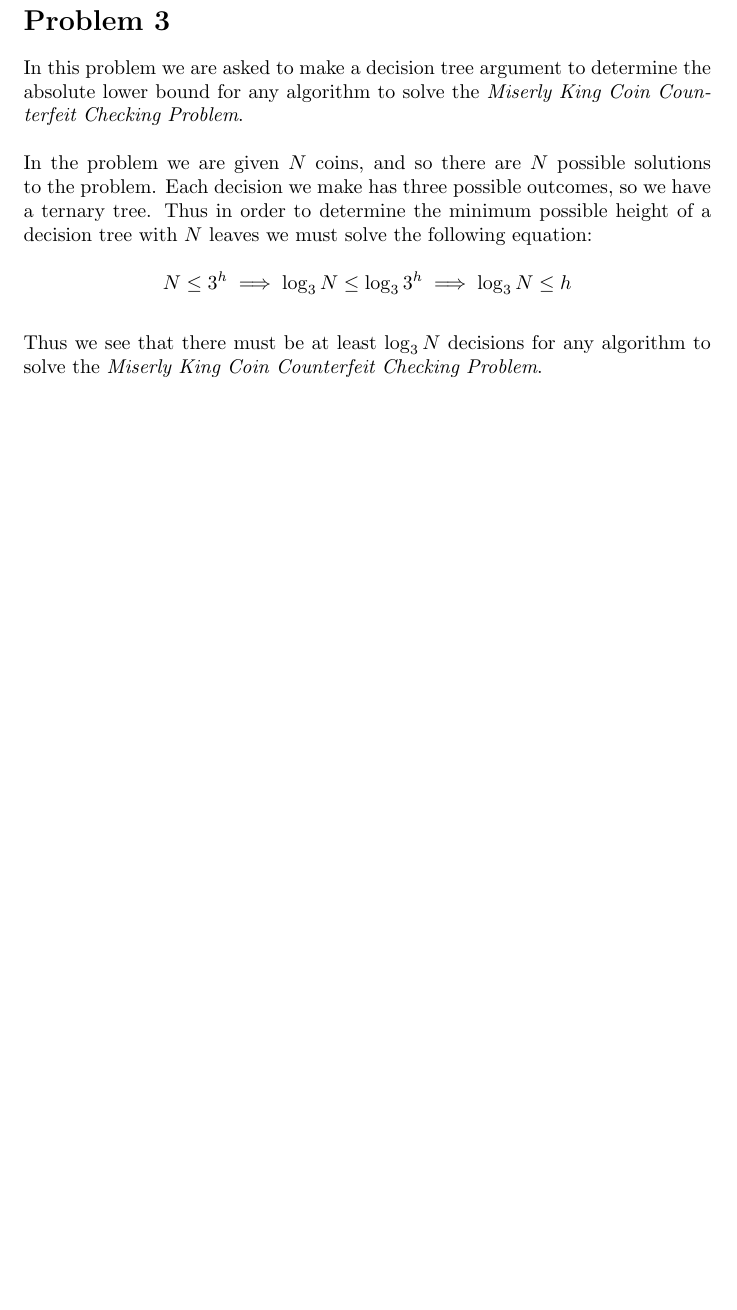
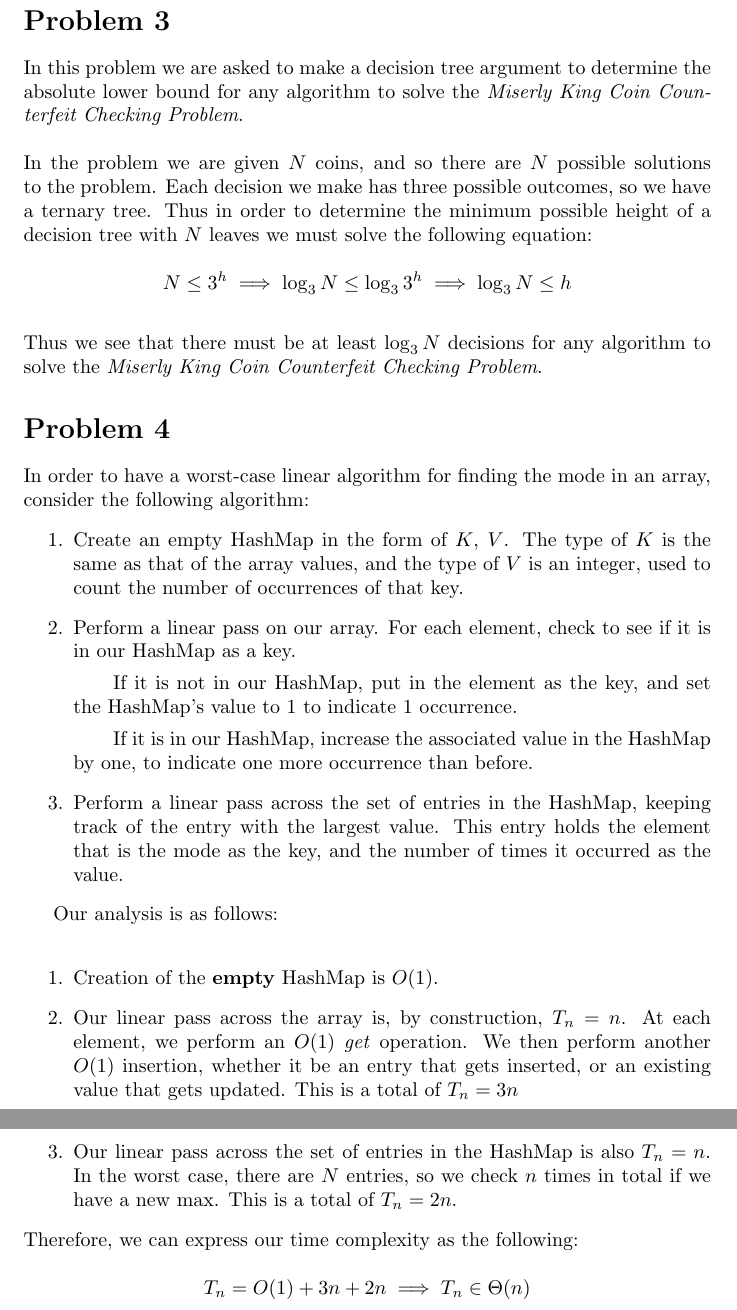
Before and after one commit to samuel-barton/cos485, a LaTeX document (hm6/hm6.tex, which reads hm6/problem4.tex): part of page 3 of 3 before the commit and two parts of pages 3 and 4 of 4 after it, the two joined at a grey line, cut so that both start at the same text, the shorter picture padded with empty space. The pictures show the PDF file hm6/hm6.pdf that the author committed with the source.

Commit message:
Problem 4 solution

```diff
--- a/hm6/problem4.tex
+++ b/hm6/problem4.tex
@@ -1 +1,21 @@
 \section*{Problem 4}
+In order to have a worst-case linear algorithm for finding the mode in an array, consider the following algorithm:
+\begin{enumerate}
+    \item Create an empty HashMap in the form of $K$, $V$. The type of $K$ is the same as that of the array values, and the type of $V$ is an integer, used to count the number of occurrences of that key.
+    \item Perform a linear pass on our array. For each element, check to see if it is in our HashMap as a key.
+        \subitem If it is not in our HashMap, put in the element as the key, and set the HashMap's value to 1 to indicate 1 occurrence.
+        \subitem If it is in our HashMap, increase the associated value in the HashMap by one, to indicate one more occurrence than before.
+    \item Perform a linear pass across the set of entries in the HashMap, keeping track of the entry with the largest value. This entry holds the element that is the mode as the key, and the number of times it occurred as the value.
+\end{enumerate}
+
+Our analysis is as follows:\\
+\begin{enumerate}
+    \item Creation of the \textbf{empty} HashMap is $O(1)$.
+    \item Our linear pass across the array is, by construction, $T_n = n$. At each element, we perform an $O(1)$ \textit{get} operation. We then perform another $O(1)$ insertion, whether it be an entry that gets inserted, or an existing value that gets updated. This is a total of $T_n = 3n$
+    \item Our linear pass across the set of entries in the HashMap is also  $T_n = n$. In the worst case, there are $N$ entries, so we check $n$ times in total if we have a new max. This is a total of $T_n = 2n$.
+\end{enumerate}
+Therefore, we can express our time complexity as the following:
+\\
+$$
+    T_n = O(1) + 3n + 2n \implies T_n \in \Theta(n)
+$$
```
Also changed, not shown: hm6/hm6.tex (+1 -0 lines), hm6/hm6.pdf.
